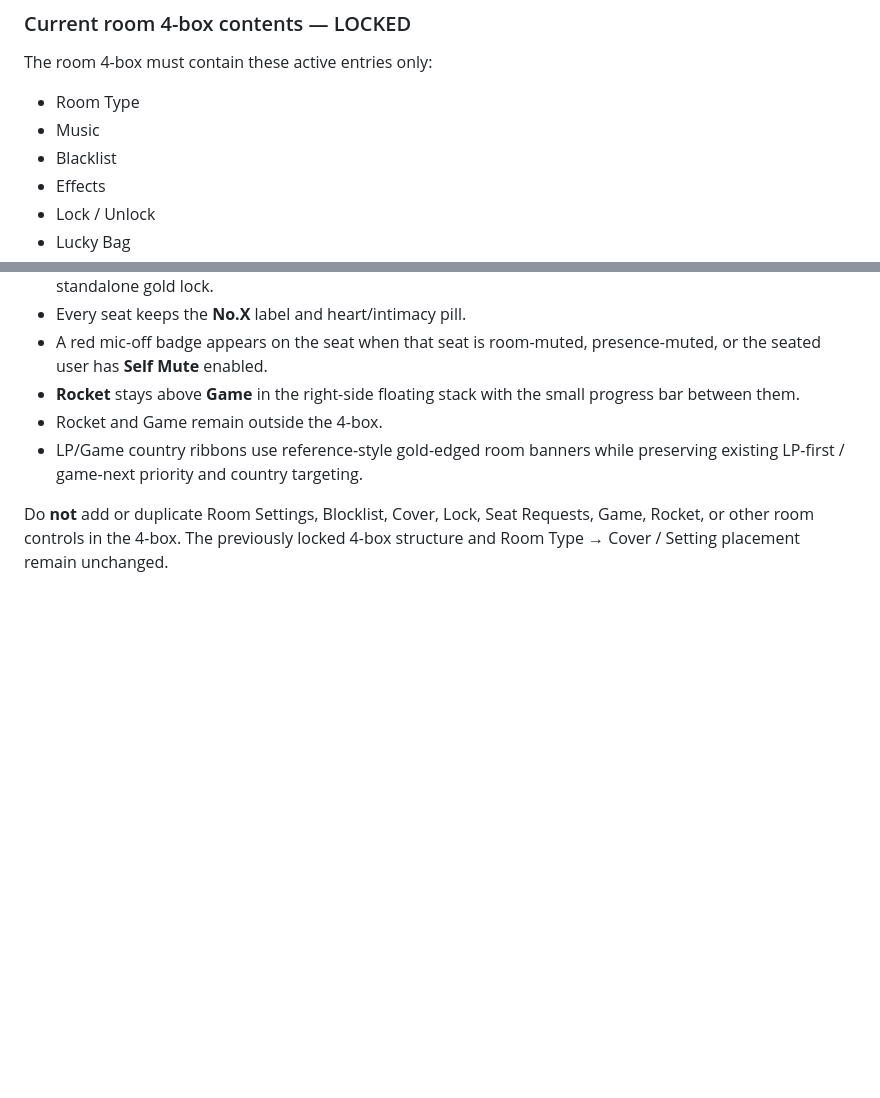
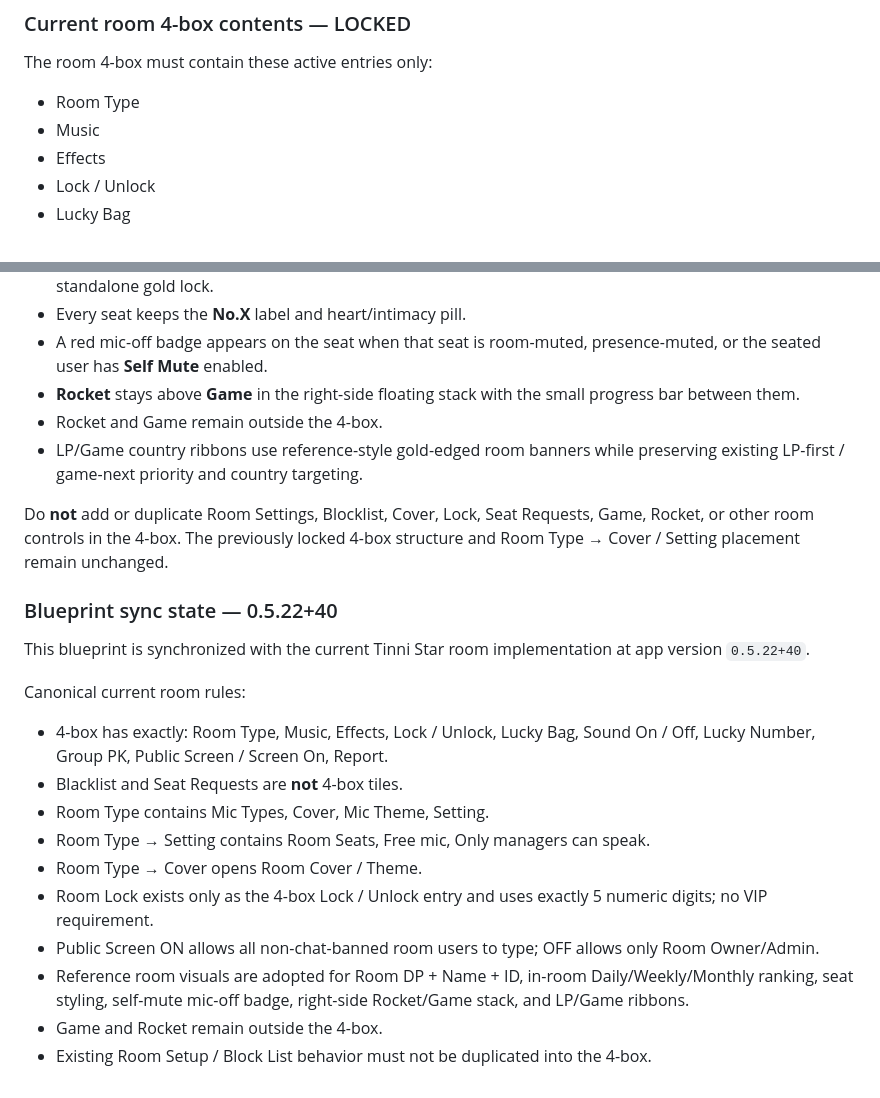
Before and after one commit to vinay1997mishra/voice-chat-app, a Markdown page: docs/TINNI_STAR_YOHOO_MERGED_BLUEPRINT_V2.md, 2 parts joined by grey strips. Rendered like a GitHub page; blank space fills up the shorter version.

Commit message:
Sync blueprint with current Tinni room controls

```diff
--- a/docs/TINNI_STAR_YOHOO_MERGED_BLUEPRINT_V2.md
+++ b/docs/TINNI_STAR_YOHOO_MERGED_BLUEPRINT_V2.md
@@ -1110,7 +1110,6 @@ Still video-dependent:
 The room 4-box must contain these active entries only:
 - Room Type
 - Music
-- Blacklist
 - Effects
 - Lock / Unlock
 - Lucky Bag
@@ -1190,3 +1189,21 @@ The main Tinni room adopts the supplied reference-video room flow without changi
 - LP/Game country ribbons use reference-style gold-edged room banners while preserving existing LP-first / game-next priority and country targeting.
 
 Do **not** add or duplicate Room Settings, Blocklist, Cover, Lock, Seat Requests, Game, Rocket, or other room controls in the 4-box. The previously locked 4-box structure and Room Type → Cover / Setting placement remain unchanged.
+
+
+
+### Blueprint sync state — 0.5.22+40
+
+This blueprint is synchronized with the current Tinni Star room implementation at app version `0.5.22+40`.
+
+Canonical current room rules:
+- 4-box has exactly: Room Type, Music, Effects, Lock / Unlock, Lucky Bag, Sound On / Off, Lucky Number, Group PK, Public Screen / Screen On, Report.
+- Blacklist and Seat Requests are **not** 4-box tiles.
+- Room Type contains Mic Types, Cover, Mic Theme, Setting.
+- Room Type → Setting contains Room Seats, Free mic, Only managers can speak.
+- Room Type → Cover opens Room Cover / Theme.
+- Room Lock exists only as the 4-box Lock / Unlock entry and uses exactly 5 numeric digits; no VIP requirement.
+- Public Screen ON allows all non-chat-banned room users to type; OFF allows only Room Owner/Admin.
+- Reference room visuals are adopted for Room DP + Name + ID, in-room Daily/Weekly/Monthly ranking, seat styling, self-mute mic-off badge, right-side Rocket/Game stack, and LP/Game ribbons.
+- Game and Rocket remain outside the 4-box.
+- Existing Room Setup / Block List behavior must not be duplicated into the 4-box.
```
